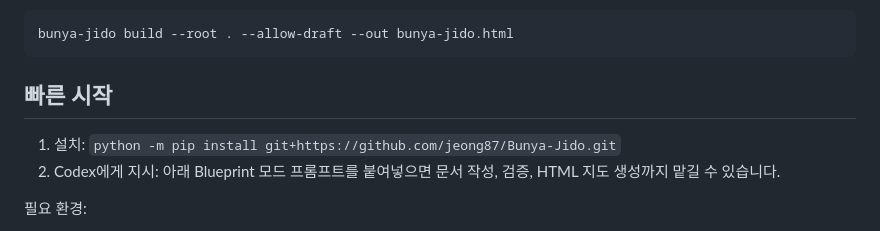
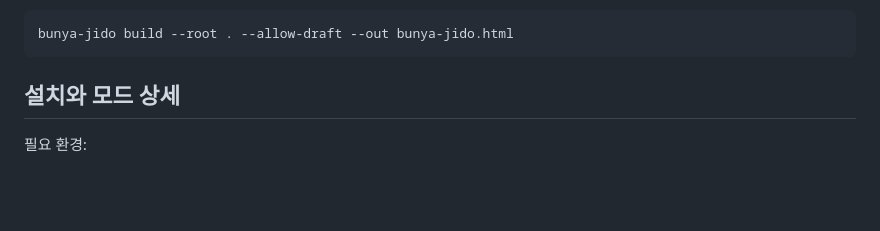
Before and after one commit to jeong87/Bunya-Jido, a Markdown page: README.ko.md, the part around one of its changes. GitHub-like rendering; blank space fills up the shorter version.

````diff
--- a/README.ko.md
+++ b/README.ko.md
@@ -71,10 +87,7 @@ bunya-jido build --root . --blueprint none --out bunya-jido.html
 bunya-jido build --root . --allow-draft --out bunya-jido.html
 ```
 
-## 빠른 시작
-
-1. 설치: `python -m pip install git+https://github.com/jeong87/Bunya-Jido.git`
-2. Codex에게 지시: 아래 Blueprint 모드 프롬프트를 붙여넣으면 문서 작성, 검증, HTML 지도 생성까지 맡길 수 있습니다.
+## 설치와 모드 상세
 
 필요 환경:
 
````
Also changed, not shown: other parts of README.ko.md (+22 -3 lines), .bunya-jido/MAP_REVIEW.md (+9 -0 lines), README.md (+22 -7 lines).
